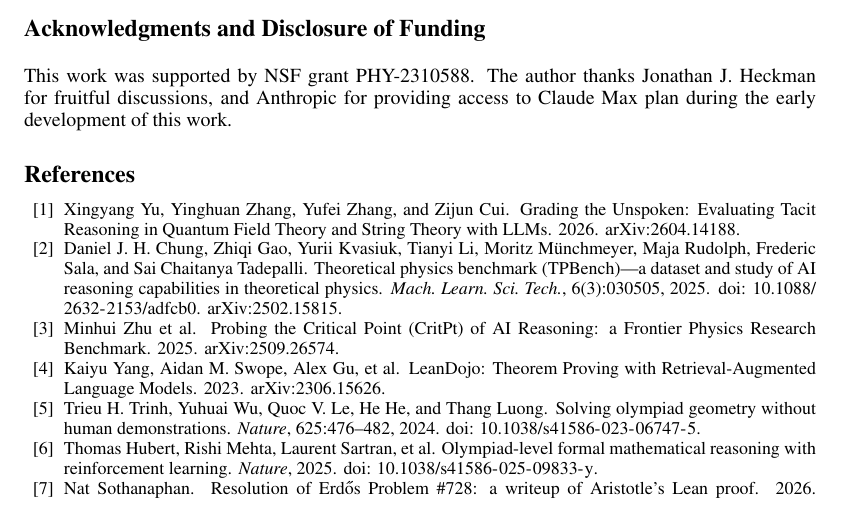
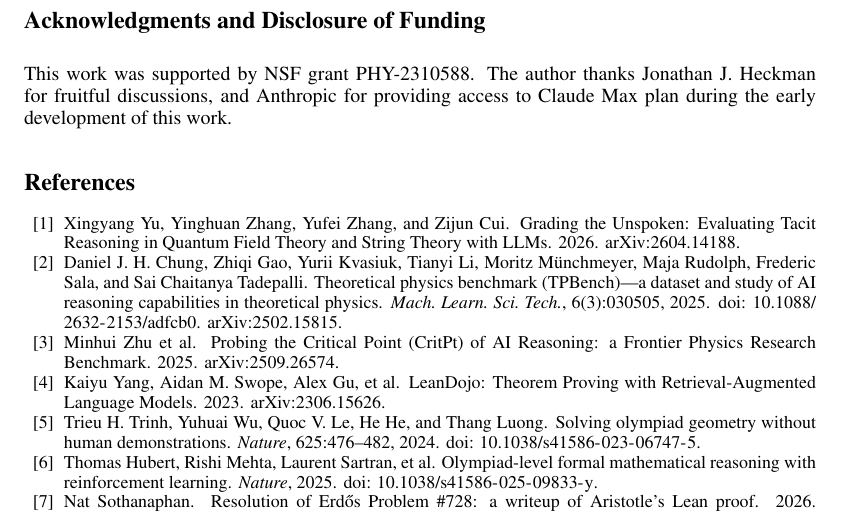
Before and after one commit to xingyang-yu/QFTCert, a LaTeX paper (paper/main.tex): part of page 15 of 16 before the commit and part of page 9 of 17 after it, cut so that both start at the same text. Compiled offline with pdfLaTeX.

Commit message:
paper: appendix after references, matching the NeurIPS template order
The official neurips_2025.tex orders the document ack -> References ->
\appendix; ours had the appendix before the bibliography (hep-th habit).
Pure move: word multiset, all 126 ref/cite/label tokens, and all numeric
tokens are identical to the parent revision.

Co-Authored-By: Claude Fable 5 <noreply@anthropic.com>

```diff
--- a/paper/main.tex
+++ b/paper/main.tex
@@ -696,6 +696,15 @@ duality path, while ours certifies a proposed duality claim, and the
 two toolchains are naturally composable: a learned search can propose
 candidate duals, and an exact verifier can certify them.
 
+\begin{ack}
+This work was supported by NSF grant PHY-2310588. The author thanks
+Jonathan J. Heckman for fruitful discussions, and Anthropic for providing
+access to Claude Max plan during the early development of this work.
+\end{ack}
+
+\bibliographystyle{unsrtnat}
+\bibliography{refs}
+
 \appendix
 
 \section{Physics primer: Seiberg duality and the consistency obligations}
@@ -1155,15 +1164,6 @@ with per-run resume-segment sidecars and the full audit transcript.
 
 \FloatBarrier
 
-\begin{ack}
-This work was supported by NSF grant PHY-2310588. The author thanks
-Jonathan J. Heckman for fruitful discussions, and Anthropic for providing
-access to Claude Max plan during the early development of this work.
-\end{ack}
-
-\bibliographystyle{unsrtnat}
-\bibliography{refs}
-
 % ------------------------------------------------------------------
 % PARKED material from the pre-blueprint skeleton (not in the converged
 % architecture; kept for reference only, do not resurrect without a
```
